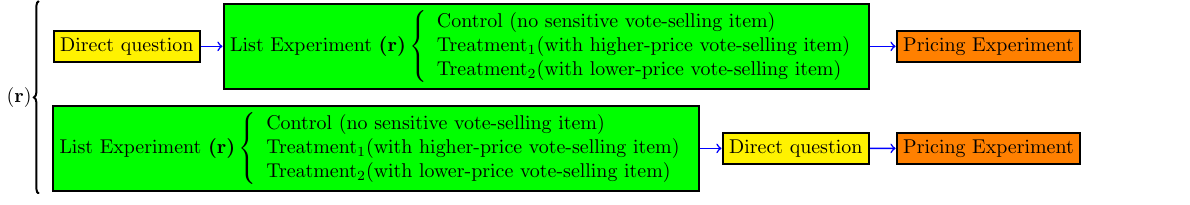
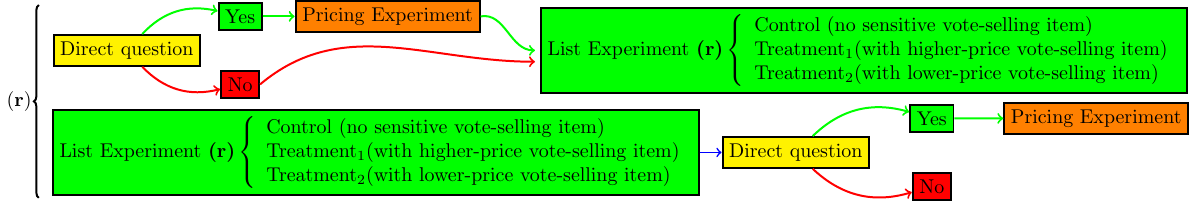
Before and after one commit to hbahamonde/Vote_Selling, a LaTeX figure (Experimental_Flow_Figure.tex): the whole page. Compiled offline with pdfLaTeX.

Commit message:
final flow fig

```diff
--- a/Experimental_Flow_Figure.tex
+++ b/Experimental_Flow_Figure.tex
@@ -15,8 +15,15 @@
   (-28,-2) -- node[black,midway,xshift=-0.7cm] {({\bf r})} (-28,-19);
 
                     % 1
-                    \node[draw,align=center,fill=yellow,text=black] (ArgumentA1) at (-22,-6) {Direct question}; % 1
-                    \node[draw,align=center,fill=green,text=black] (ArgumentB1) at (15,-6)   {List Experiment  % 2
+                    \node[draw,align=center,fill=yellow,text=black] (DQ1) at (-22,-6) {Direct question}; % 1
+
+                    \node[draw,align=center,fill=green,text=black] (YES1) at (-12,-3) {Yes}; % 1
+                    \node[draw,align=center,fill=red,text=black] (NO1) at (-12,-9) {No}; % 1
+
+
+                    \node[draw,align=center,fill=orange,text=black] (PE1) at (1,-3) {Pricing Experiment}; % 1
+
+                    \node[draw,align=center,fill=green,text=black] (LE1) at (43,-6)   {List Experiment  % 1
                     $
                   \mbox{{\bf (r)}}
                   \left\{
@@ -27,19 +34,24 @@
                           \end{array}
                     \right.
                     $};
-                    %\node[draw,align=center, fill=red] (ArgumentC) at (60,-6) {Conjoint experiment}; % 3
+
+                    %\draw[->,draw=blue,thick] (DQ1) to (PE1);
+                    %\draw[->,draw=blue,thick] (PE1) to (LE1);
+                    \path [green,bend left,->] (DQ1) edge (YES1);
+                    \path [green,->] (YES1) edge (PE1);
+                    \path [green, out=10,in=180, ->] (9.2,-3) edge (14,-6);
 
 
-                    %\draw[->,draw=blue,thick] (ArgumentB1) to (ArgumentC);
-                    \draw[->,draw=blue,thick] (ArgumentA1) to (ArgumentB1);
+                    \path [red,bend right,->] (DQ1) edge (NO1);
+                    \path [red, out=40,in=180, ->] (-10.25,-9) edge (14,-7);
 
 
-                    %\node at (6., -1.-6) {};
+
 
 
 
                     % 2
-                    \node[draw,align=center,fill=green,text=black] (ArgumentA2) at (-.05,-15) {List Experiment  % 1
+                    \node[draw,align=center,fill=green,text=black] (LE2) at (-.05,-15) {List Experiment  % 1
                     $
                     \mbox{{\bf (r)}}
                     \left\{
@@ -50,8 +62,12 @@
                           \end{array}
                     \right.
                     $};
-                    \node[draw,align=center,fill=yellow,text=black] (ArgumentB2) at (37,-15) {Direct question}; % 2
-                    %\node[draw,align=center, fill=red] (ArgumentC) at (60,-15) {Conjoint experiment}; % 3
+
+
+                    \node[draw,align=center,fill=yellow,text=black] (DQ2) at (37,-15) {Direct question}; % 2
+                    \node[draw,align=center,fill=green,text=black] (YES2) at (49,-12) {Yes}; % 2
+                    \node[draw,align=center,fill=red,text=black] (NO2) at (49,-18) {No}; % 2
+                    \node[draw,align=center,fill=orange,text=black] (PE2) at (63.5,-12) {Pricing Experiment}; % 2
 
 
 
@@ -61,16 +81,5 @@
-                    \draw[->,draw=blue,thick] (ArgumentA2) to (ArgumentB2);
-
-
-
- % Pricing Experiment arriba
-                    \node[draw,align=center,fill=orange,text=black] (ArgumentC1) at (54,-6) {Pricing Experiment}; % 1
-                    \draw[->,draw=blue,thick] (ArgumentB1) to (ArgumentC1);
-
-
- % Pricing Experiment abajo
-                    \node[draw,align=center,fill=orange,text=black] (ArgumentC2) at (54,-15) {Pricing Experiment}; % 1
-                    \draw[->,draw=blue,thick] (ArgumentB2) to (ArgumentC2);
-
+                    \path [red,bend right,->] (DQ2) edge (NO2);
+                    %\path [red, out=40,in=180, ->] (-10.25,-9) edge (14,-7);
 
                     \end{tikzpicture}
                % \right.$
```
Also changed, not shown: Experimental_Flow_Figure.pdf, Experimental_Flow_Figure.tex (6 more changed lines).
